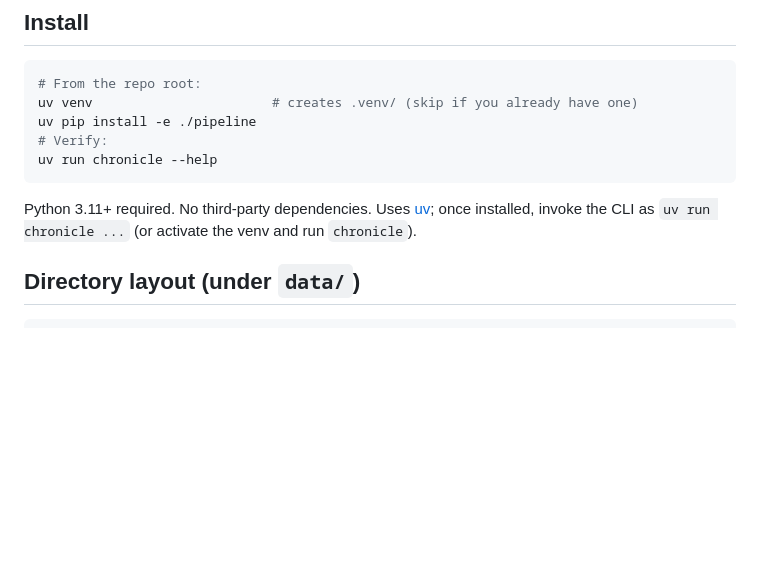
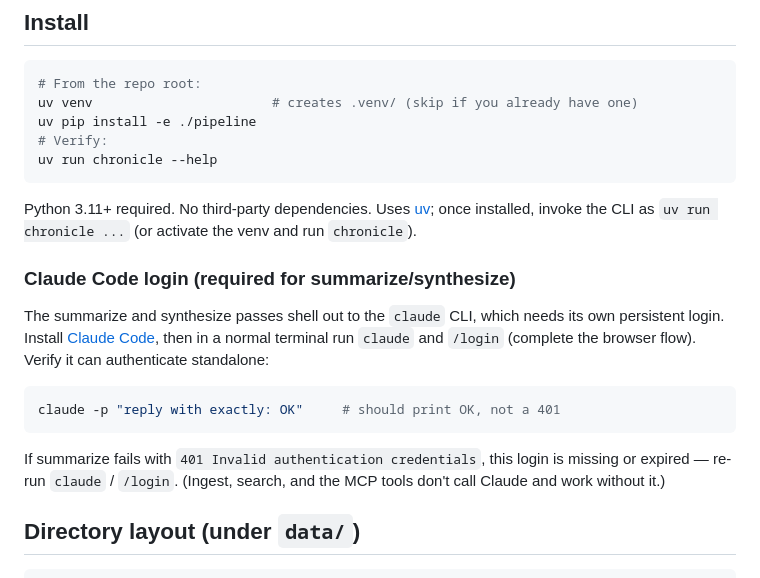
Before and after one commit to Id3arium/Chronicle, a Markdown page: pipeline/README.md, the part around the change. Rendered like a GitHub page; blank space fills up the shorter version.

Commit message:
docs: note the claude login required for summarize/synthesize
A missing/expired `claude` login surfaces as a 401 during summarize;
document the one-time `claude` + /login step and the standalone check.

Co-Authored-By: Claude Opus 4.8 <noreply@anthropic.com>

````diff
--- a/pipeline/README.md
+++ b/pipeline/README.md
@@ -16,6 +16,21 @@ uv run chronicle --help
 
 Python 3.11+ required. No third-party dependencies. Uses [uv](https://github.com/astral-sh/uv);
 once installed, invoke the CLI as `uv run chronicle ...` (or activate the venv and run `chronicle`).
+
+### Claude Code login (required for summarize/synthesize)
+
+The summarize and synthesize passes shell out to the `claude` CLI, which needs its own
+persistent login. Install [Claude Code](https://claude.com/claude-code), then in a normal
+terminal run `claude` and `/login` (complete the browser flow). Verify it can authenticate
+standalone:
+
+```bash
+claude -p "reply with exactly: OK"     # should print OK, not a 401
+```
+
+If summarize fails with `401 Invalid authentication credentials`, this login is missing or
+expired — re-run `claude` / `/login`. (Ingest, search, and the MCP tools don't call Claude
+and work without it.)
 
 ## Directory layout (under `data/`)
 
````
